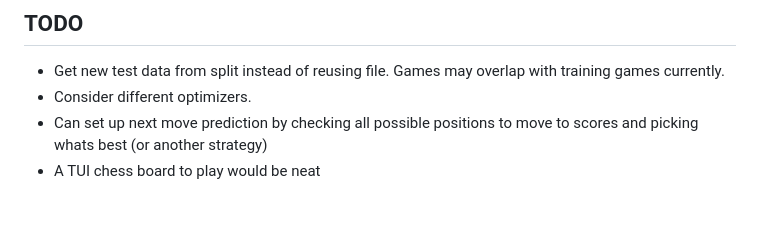
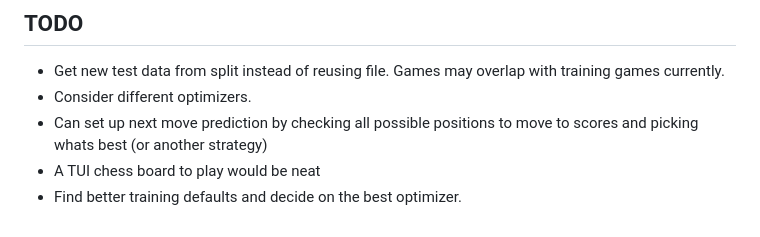
Before and after one commit to thiagofnc/DeepChess, a Markdown page: README.md, the part around the change. GitHub-like rendering.

Commit message:
added one more todo to the readme

```diff
--- a/README.md
+++ b/README.md
@@ -116,3 +116,4 @@ The board is always oriented from White's side and is not flipped for the side t
 - Consider different optimizers.
 - Can set up next move prediction by checking all possible positions to move to scores and picking whats best (or another strategy)
 - A TUI chess board to play would be neat
+- Find better training defaults and decide on the best optimizer.
```
